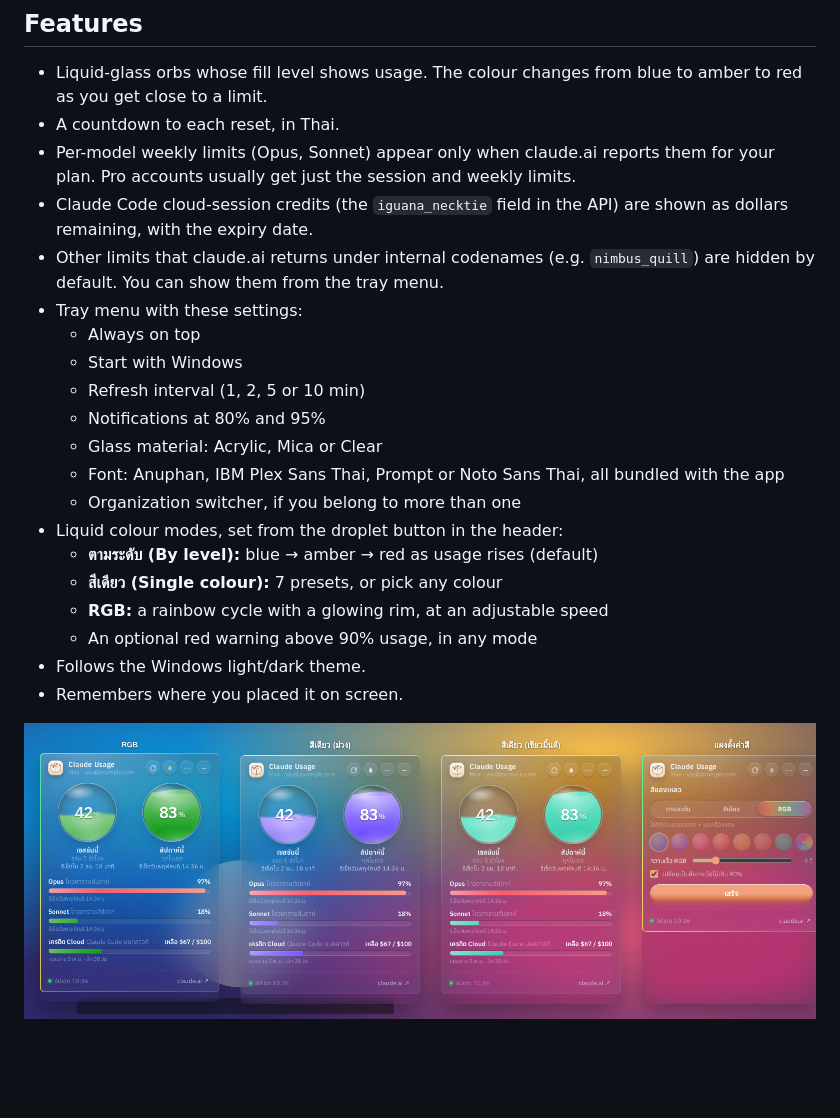
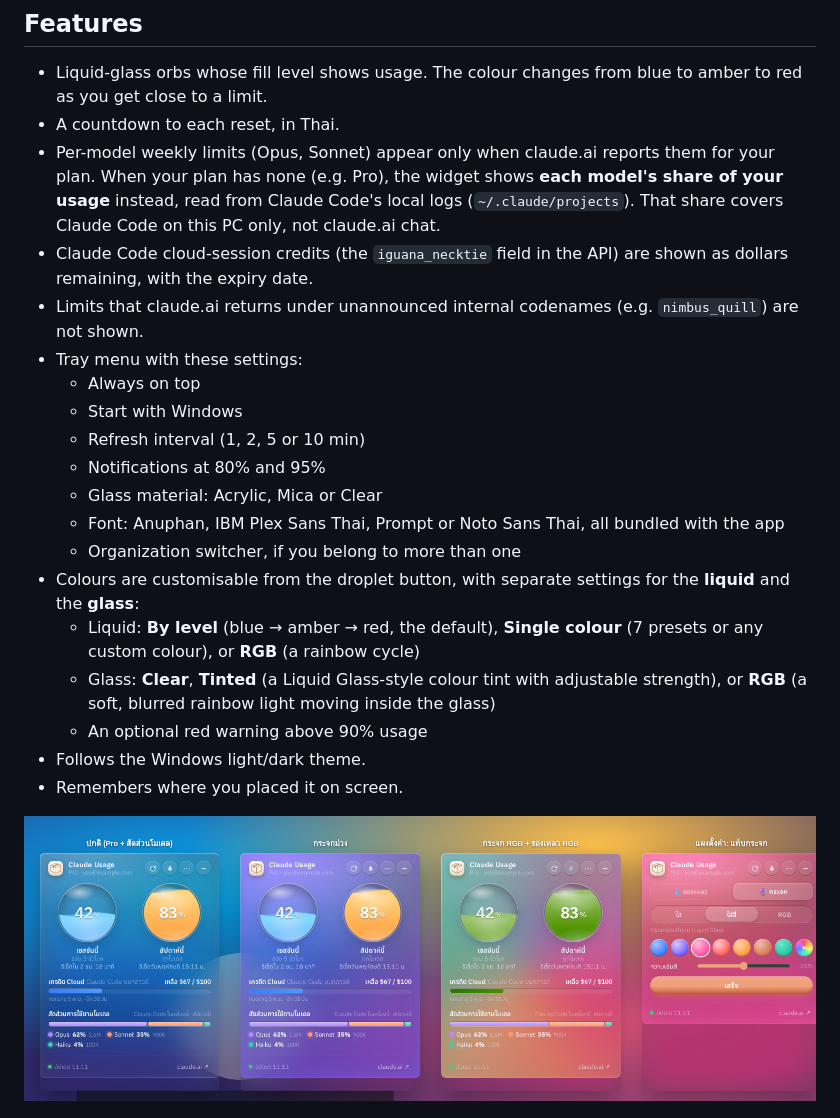
Before and after one commit to Packagesx/claude-usage-widget, a Markdown page: README.md, the part around the change. Drawn GitHub-style; pictures changed too: docs/colors.png; blank space fills up the shorter version.

```diff
--- a/README.md
+++ b/README.md
@@ -42,9 +42,9 @@ Your session is stored **only on your PC**, in the app's own browser profile. It
 
 - Liquid-glass orbs whose fill level shows usage. The colour changes from blue to amber to red as you get close to a limit.
 - A countdown to each reset, in Thai.
-- Per-model weekly limits (Opus, Sonnet) appear only when claude.ai reports them for your plan. Pro accounts usually get just the session and weekly limits.
+- Per-model weekly limits (Opus, Sonnet) appear only when claude.ai reports them for your plan. When your plan has none (e.g. Pro), the widget shows **each model's share of your usage** instead, read from Claude Code's local logs (`~/.claude/projects`). That share covers Claude Code on this PC only, not claude.ai chat.
 - Claude Code cloud-session credits (the `iguana_necktie` field in the API) are shown as dollars remaining, with the expiry date.
-- Other limits that claude.ai returns under internal codenames (e.g. `nimbus_quill`) are hidden by default. You can show them from the tray menu.
+- Limits that claude.ai returns under unannounced internal codenames (e.g. `nimbus_quill`) are not shown.
 - Tray menu with these settings:
   - Always on top
   - Start with Windows
@@ -53,11 +53,10 @@ Your session is stored **only on your PC**, in the app's own browser profile. It
   - Glass material: Acrylic, Mica or Clear
   - Font: Anuphan, IBM Plex Sans Thai, Prompt or Noto Sans Thai, all bundled with the app
   - Organization switcher, if you belong to more than one
-- Liquid colour modes, set from the droplet button in the header:
-  - **ตามระดับ (By level):** blue → amber → red as usage rises (default)
-  - **สีเดียว (Single colour):** 7 presets, or pick any colour
-  - **RGB:** a rainbow cycle with a glowing rim, at an adjustable speed
-  - An optional red warning above 90% usage, in any mode
+- Colours are customisable from the droplet button, with separate settings for the **liquid** and the **glass**:
+  - Liquid: **By level** (blue → amber → red, the default), **Single colour** (7 presets or any custom colour), or **RGB** (a rainbow cycle)
+  - Glass: **Clear**, **Tinted** (a Liquid Glass-style colour tint with adjustable strength), or **RGB** (a soft, blurred rainbow light moving inside the glass)
+  - An optional red warning above 90% usage
 - Follows the Windows light/dark theme.
 - Remembers where you placed it on screen.
 
```
Also changed, not shown: 7 other files.
